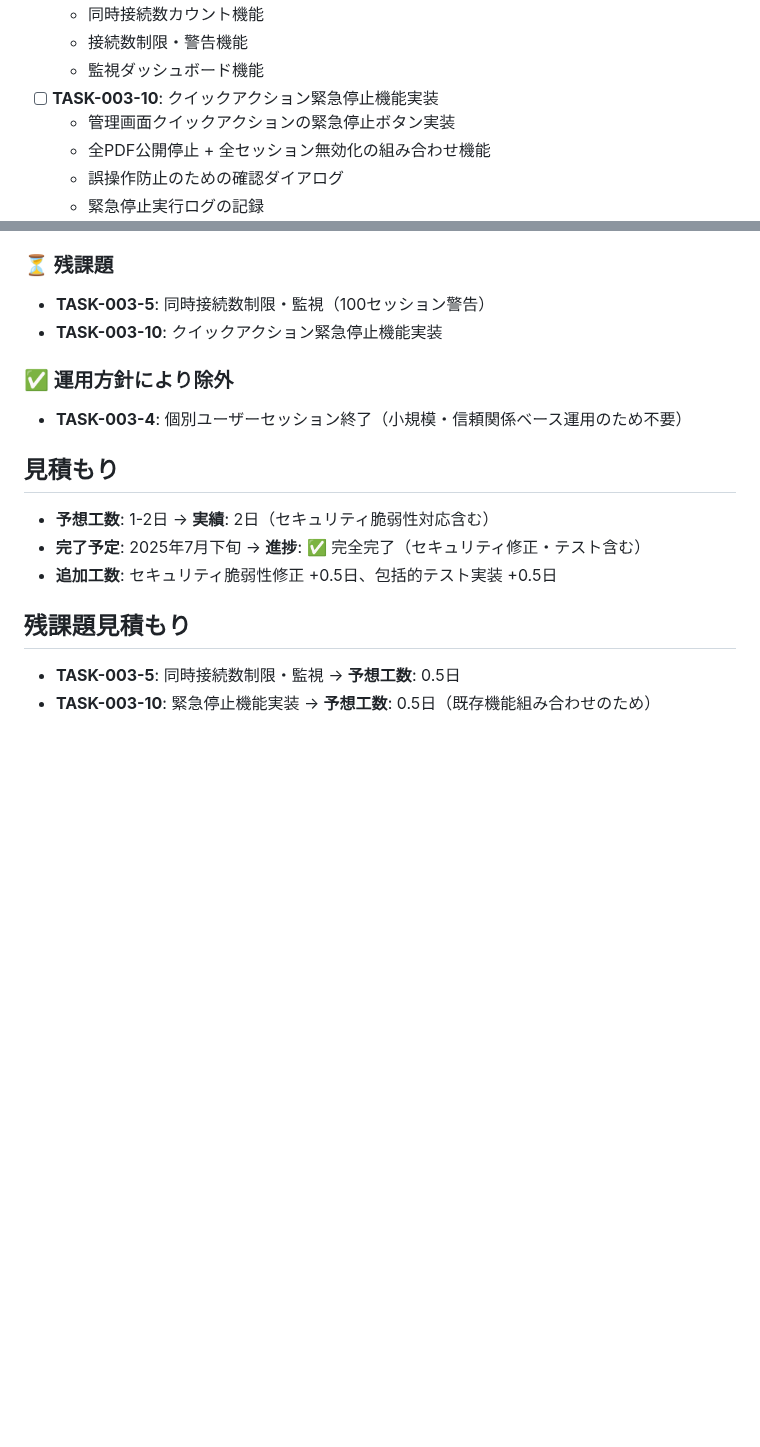
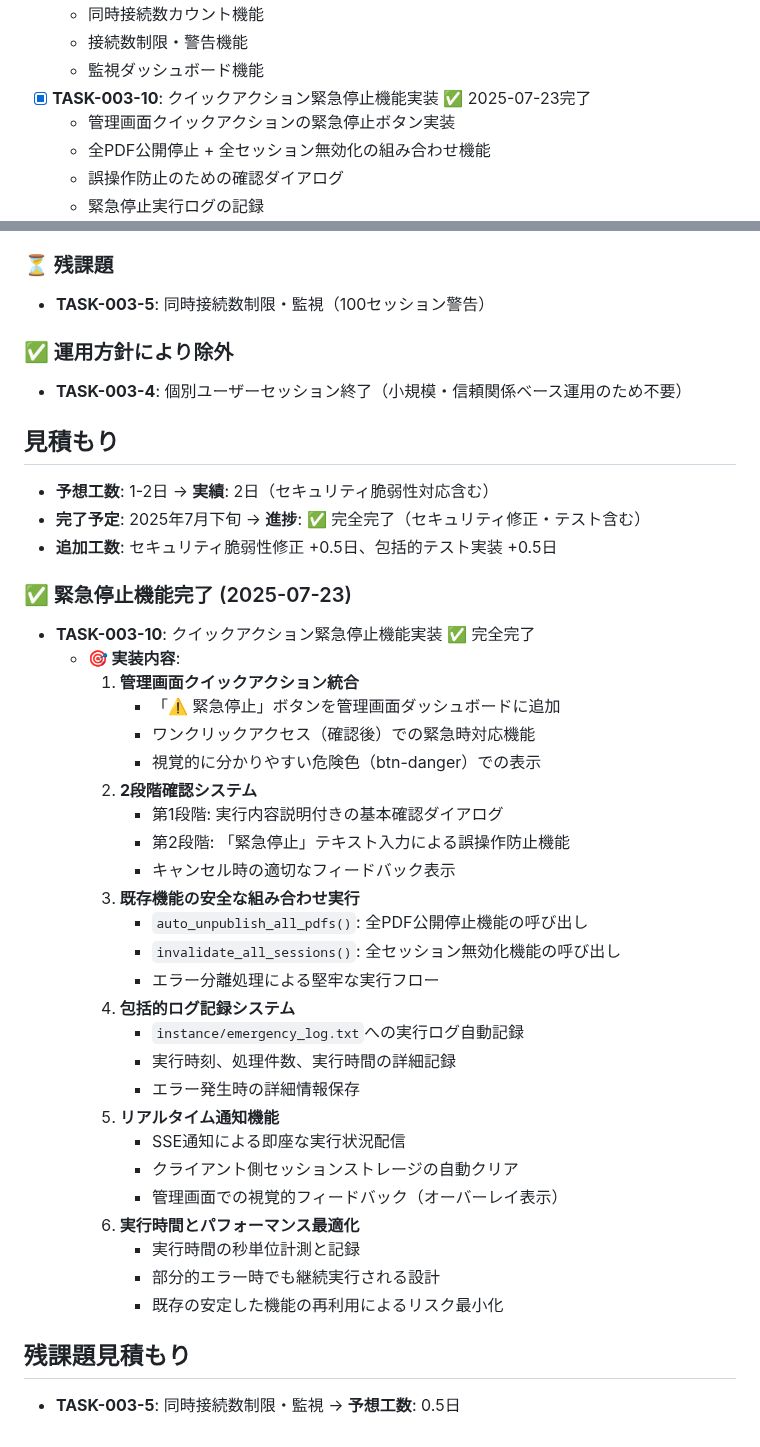
Before and after one commit to shimesaba-type0/secure-pdf-viewer, a Markdown page: tickets/tasks/TASK-003.md, 2 parts joined by grey strips. GitHub-like rendering; blank space fills up the shorter version.

Commit message:
docs: TASK-003-10 クイックアクション緊急停止機能完了の記録
- TASK-003-10を完了状態に更新（✅ 2025-07-23完了）
- 残課題リストから削除（TASK-003-5のみ残課題）
- 詳細な実装内容を追加：
  - 管理画面クイックアクション統合
  - 2段階確認システム
  - 既存機能の安全な組み合わせ実行
  - 包括的ログ記録システム
  - リアルタイム通知機能
  - 実行時間とパフォーマンス最適化

🤖 Generated with [Claude Code](https://claude.ai/code)

Co-Authored-By: Claude <noreply@anthropic.com>

```diff
--- a/tickets/tasks/TASK-003.md
+++ b/tickets/tasks/TASK-003.md
@@ -77,7 +77,7 @@
   - 同時接続数カウント機能
   - 接続数制限・警告機能
   - 監視ダッシュボード機能
-- [ ] **TASK-003-10**: クイックアクション緊急停止機能実装
+- [x] **TASK-003-10**: クイックアクション緊急停止機能実装 ✅ 2025-07-23完了
   - 管理画面クイックアクションの緊急停止ボタン実装
   - 全PDF公開停止 + 全セッション無効化の組み合わせ機能
   - 誤操作防止のための確認ダイアログ
@@ -251,7 +251,6 @@
 
 ### ⏳ 残課題
 - **TASK-003-5**: 同時接続数制限・監視（100セッション警告）
-- **TASK-003-10**: クイックアクション緊急停止機能実装
 
 ### ✅ 運用方針により除外
 - **TASK-003-4**: 個別ユーザーセッション終了（小規模・信頼関係ベース運用のため不要）
@@ -261,6 +260,33 @@
 - **完了予定**: 2025年7月下旬 → **進捗**: ✅ 完全完了（セキュリティ修正・テスト含む）
 - **追加工数**: セキュリティ脆弱性修正 +0.5日、包括的テスト実装 +0.5日
 
+### ✅ 緊急停止機能完了 (2025-07-23)
+- **TASK-003-10**: クイックアクション緊急停止機能実装 ✅ 完全完了
+  - **🎯 実装内容**:
+    1. **管理画面クイックアクション統合**
+       - 「⚠️ 緊急停止」ボタンを管理画面ダッシュボードに追加
+       - ワンクリックアクセス（確認後）での緊急時対応機能
+       - 視覚的に分かりやすい危険色（btn-danger）での表示
+    2. **2段階確認システム**
+       - 第1段階: 実行内容説明付きの基本確認ダイアログ
+       - 第2段階: 「緊急停止」テキスト入力による誤操作防止機能
+       - キャンセル時の適切なフィードバック表示
+    3. **既存機能の安全な組み合わせ実行**
+       - `auto_unpublish_all_pdfs()`: 全PDF公開停止機能の呼び出し
+       - `invalidate_all_sessions()`: 全セッション無効化機能の呼び出し
+       - エラー分離処理による堅牢な実行フロー
+    4. **包括的ログ記録システム**
+       - `instance/emergency_log.txt`への実行ログ自動記録
+       - 実行時刻、処理件数、実行時間の詳細記録
+       - エラー発生時の詳細情報保存
+    5. **リアルタイム通知機能**
+       - SSE通知による即座な実行状況配信
+       - クライアント側セッションストレージの自動クリア
+       - 管理画面での視覚的フィードバック（オーバーレイ表示）
+    6. **実行時間とパフォーマンス最適化**
+       - 実行時間の秒単位計測と記録
+       - 部分的エラー時でも継続実行される設計
+       - 既存の安定した機能の再利用によるリスク最小化
+
 ## 残課題見積もり
 - **TASK-003-5**: 同時接続数制限・監視 → **予想工数**: 0.5日
-- **TASK-003-10**: 緊急停止機能実装 → **予想工数**: 0.5日（既存機能組み合わせのため）
```
